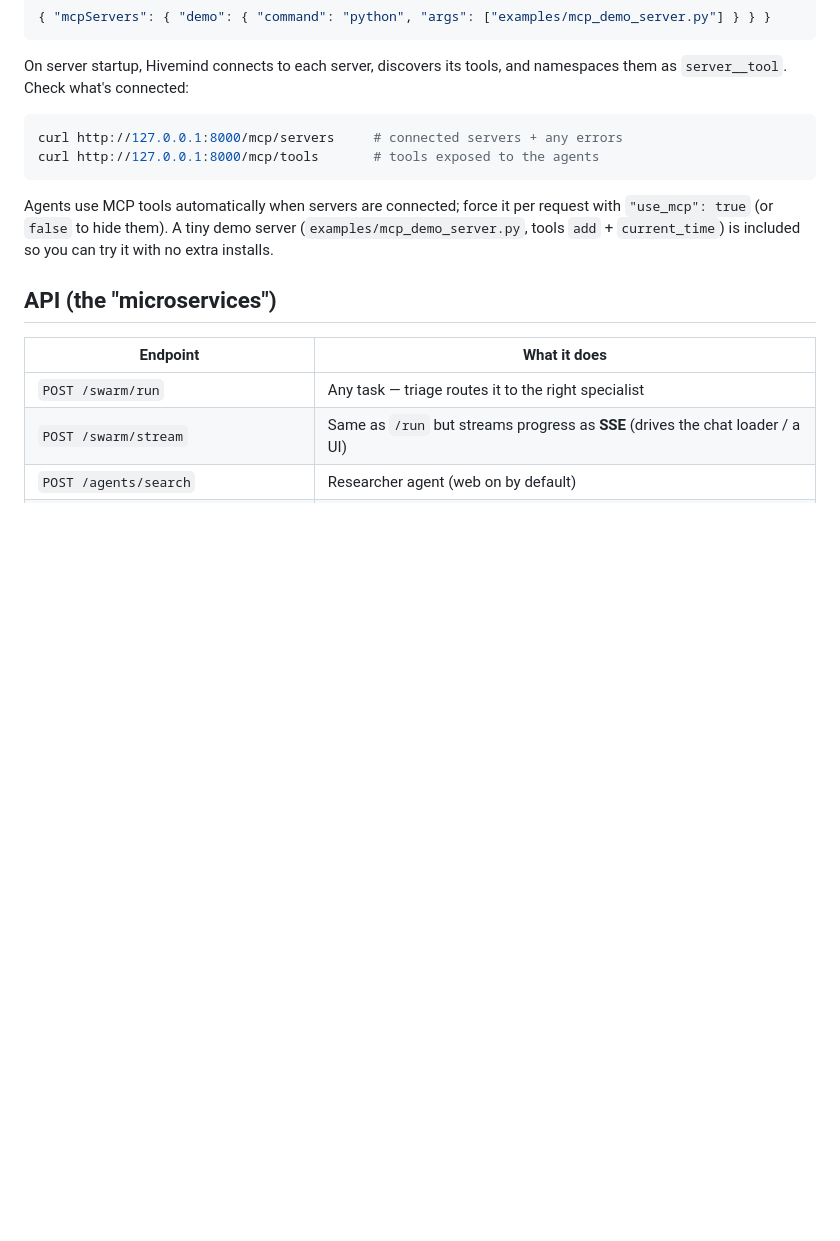
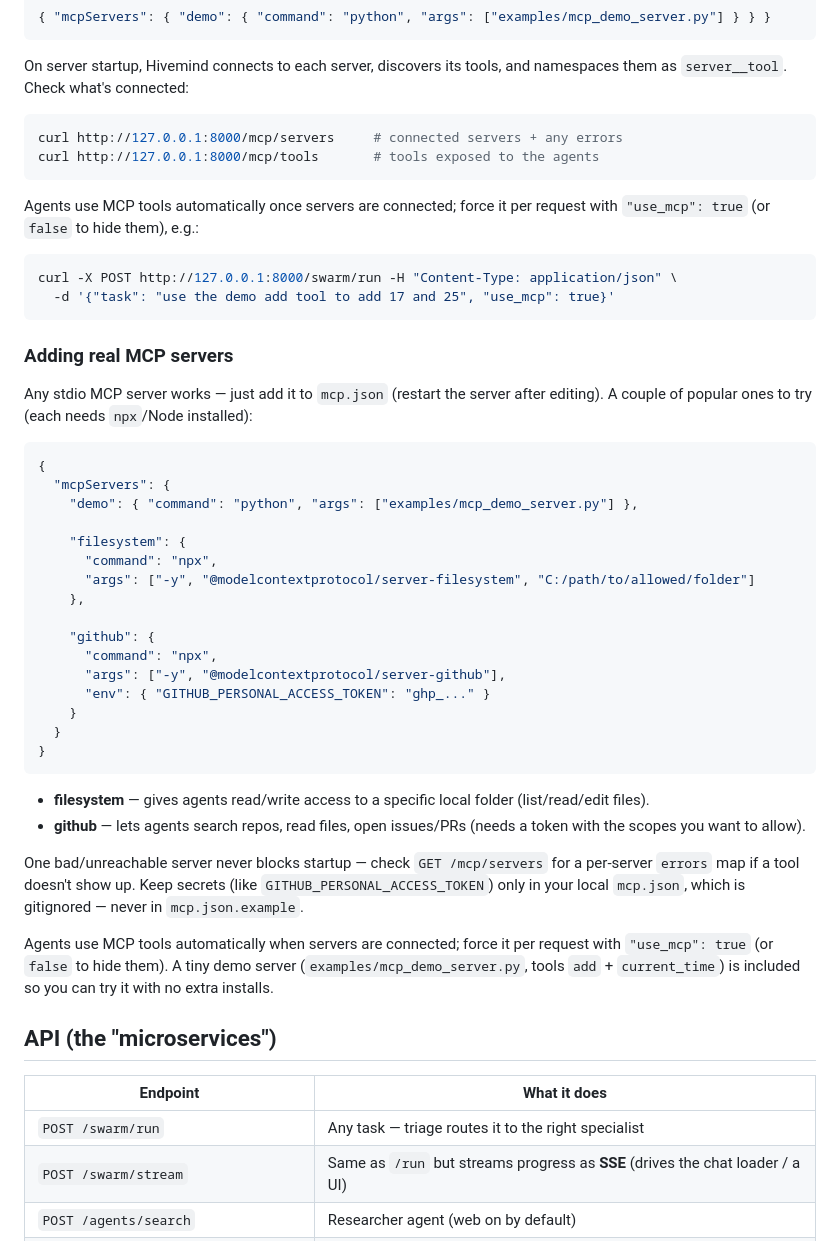
Before and after one commit to AhmedMostafaAttiaaa/Hivemind, a Markdown page: README.md, the part around the change. Rendered like a GitHub page; blank space fills up the shorter version.

Commit message:
Document how to use MCP servers (examples + real server config)

````diff
--- a/README.md
+++ b/README.md
@@ -82,6 +82,46 @@ curl http://127.0.0.1:8000/mcp/servers     # connected servers + any errors
 curl http://127.0.0.1:8000/mcp/tools       # tools exposed to the agents
 ```
 
+Agents use MCP tools automatically once servers are connected; force it per request with
+`"use_mcp": true` (or `false` to hide them), e.g.:
+
+```bash
+curl -X POST http://127.0.0.1:8000/swarm/run -H "Content-Type: application/json" \
+  -d '{"task": "use the demo add tool to add 17 and 25", "use_mcp": true}'
+```
+
+### Adding real MCP servers
+
+Any stdio MCP server works — just add it to `mcp.json` (restart the server after editing).
+A couple of popular ones to try (each needs `npx`/Node installed):
+
+```json
+{
+  "mcpServers": {
+    "demo": { "command": "python", "args": ["examples/mcp_demo_server.py"] },
+
+    "filesystem": {
+      "command": "npx",
+      "args": ["-y", "@modelcontextprotocol/server-filesystem", "C:/path/to/allowed/folder"]
+    },
+
+    "github": {
+      "command": "npx",
+      "args": ["-y", "@modelcontextprotocol/server-github"],
+      "env": { "GITHUB_PERSONAL_ACCESS_TOKEN": "ghp_..." }
+    }
+  }
+}
+```
+
+- **filesystem** — gives agents read/write access to a specific local folder (list/read/edit files).
+- **github** — lets agents search repos, read files, open issues/PRs (needs a token with the
+  scopes you want to allow).
+
+One bad/unreachable server never blocks startup — check `GET /mcp/servers` for a per-server
+`errors` map if a tool doesn't show up. Keep secrets (like `GITHUB_PERSONAL_ACCESS_TOKEN`) only in
+your local `mcp.json`, which is gitignored — never in `mcp.json.example`.
+
 Agents use MCP tools automatically when servers are connected; force it per request with
 `"use_mcp": true` (or `false` to hide them). A tiny demo server (`examples/mcp_demo_server.py`,
 tools `add` + `current_time`) is included so you can try it with no extra installs.
````
